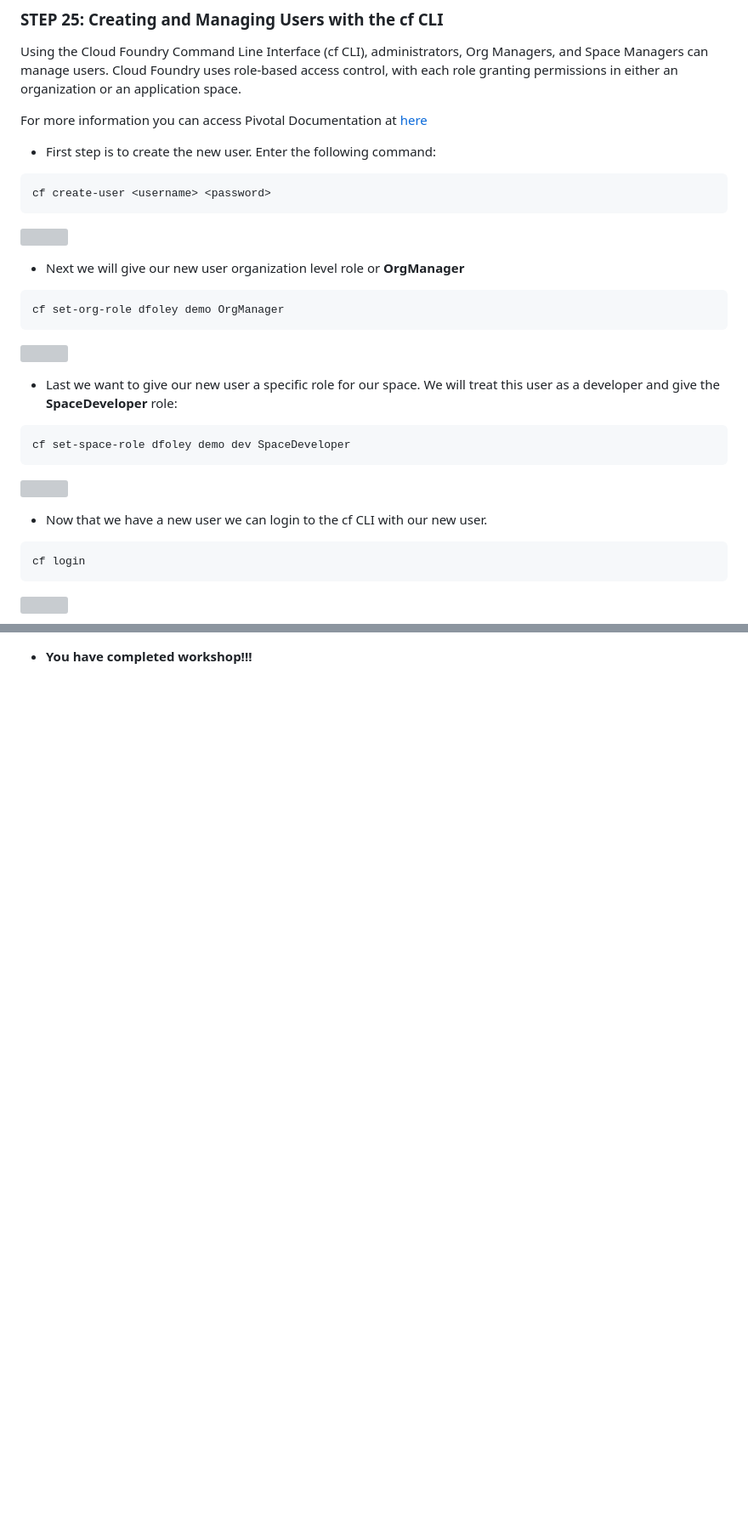
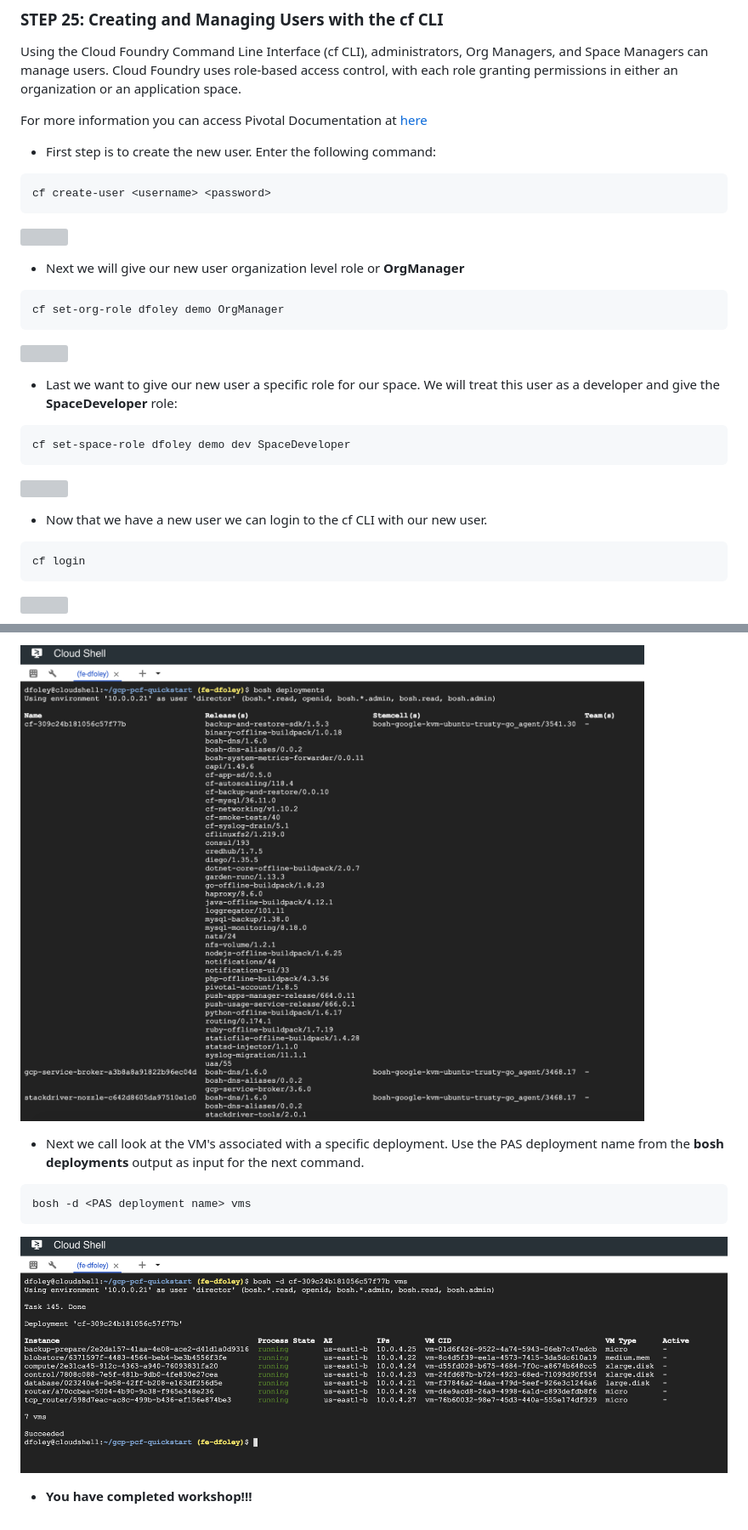
Before and after one commit to dfoleypivotal/gcp-pcf-workshop, a Markdown page: README.md, 2 parts joined by grey strips. Shown at 85% size. Rendered like a GitHub page; pictures changed too: images/image94.png (added), images/image95.png (added); blank space fills up the shorter version; grey boxes are pictures that could not be loaded.

Commit message:
Started lab for BOSH troubleshooting

````diff
--- a/README.md
+++ b/README.md
@@ -780,7 +780,7 @@ For more information you can access Pivotal Documentation at [here](https://docs
 
 - First step is to create the new user. Enter the following command:
 
-```
+```bash
 cf create-user <username> <password>
 ```
 
@@ -788,7 +788,7 @@ cf create-user <username> <password>
 
 - Next we will give our new user organization level role or **OrgManager**
 
-```
+```bash
 cf set-org-role dfoley demo OrgManager
 ```
 
@@ -796,7 +796,7 @@ cf set-org-role dfoley demo OrgManager
 
 - Last we want to give our new user a specific role for our space. We will treat this user as a developer and give the **SpaceDeveloper** role:
 
-```
+```bash
 cf set-space-role dfoley demo dev SpaceDeveloper
 ```
 
@@ -804,7 +804,7 @@ cf set-space-role dfoley demo dev SpaceDeveloper
 
 - Now that we have a new user we can login to the cf CLI with our new user.
 
-```
+```bash
 cf login
 ```
 
@@ -832,3 +879,12 @@ In this section we will explore using the BOSH CLI to help diagnose and resolve
+![](images/image94.png)
+
+- Next we call look at the VM's associated with a specific deployment.  Use the PAS deployment name from the **bosh deployments** output as input for the next command.
+
+```bash
+bosh -d <PAS deployment name> vms
+```
+
+![](images/image95.png)
 
 
 
````
Also changed, not shown: other parts of README.md (+48 -1 lines), images/image91.png (added), images/image92.png (added), images/image93.png (added).
